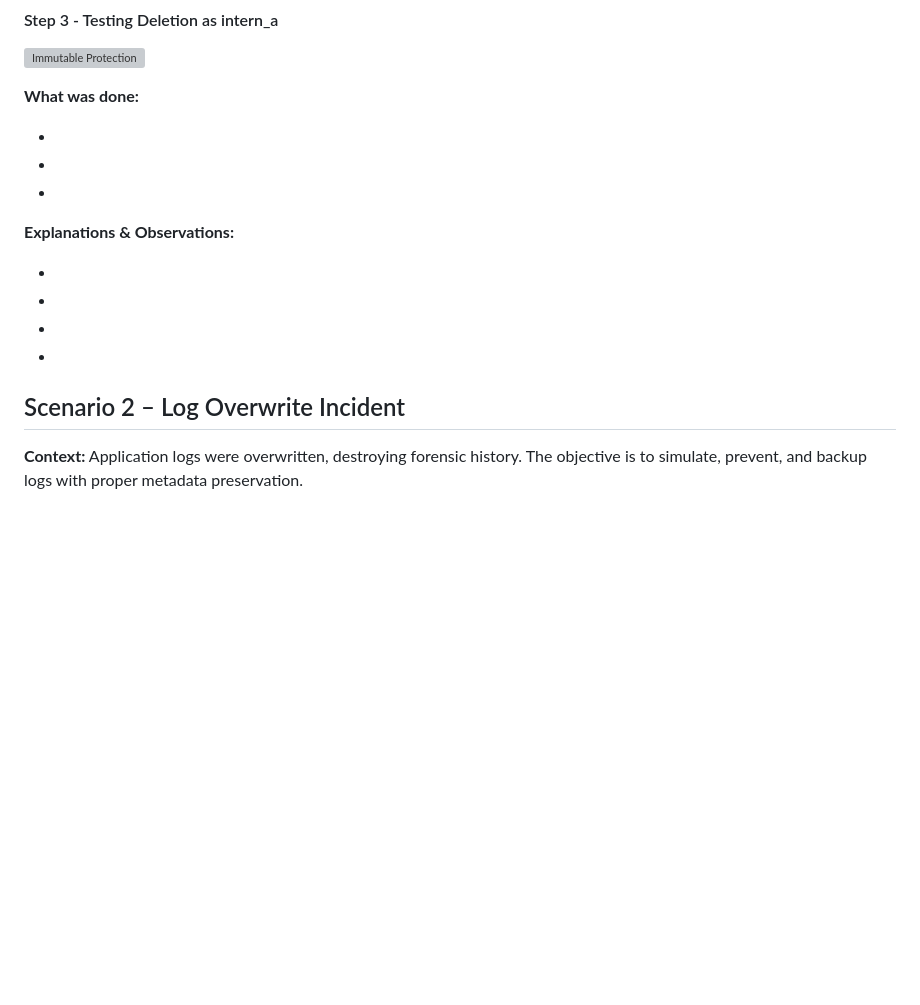
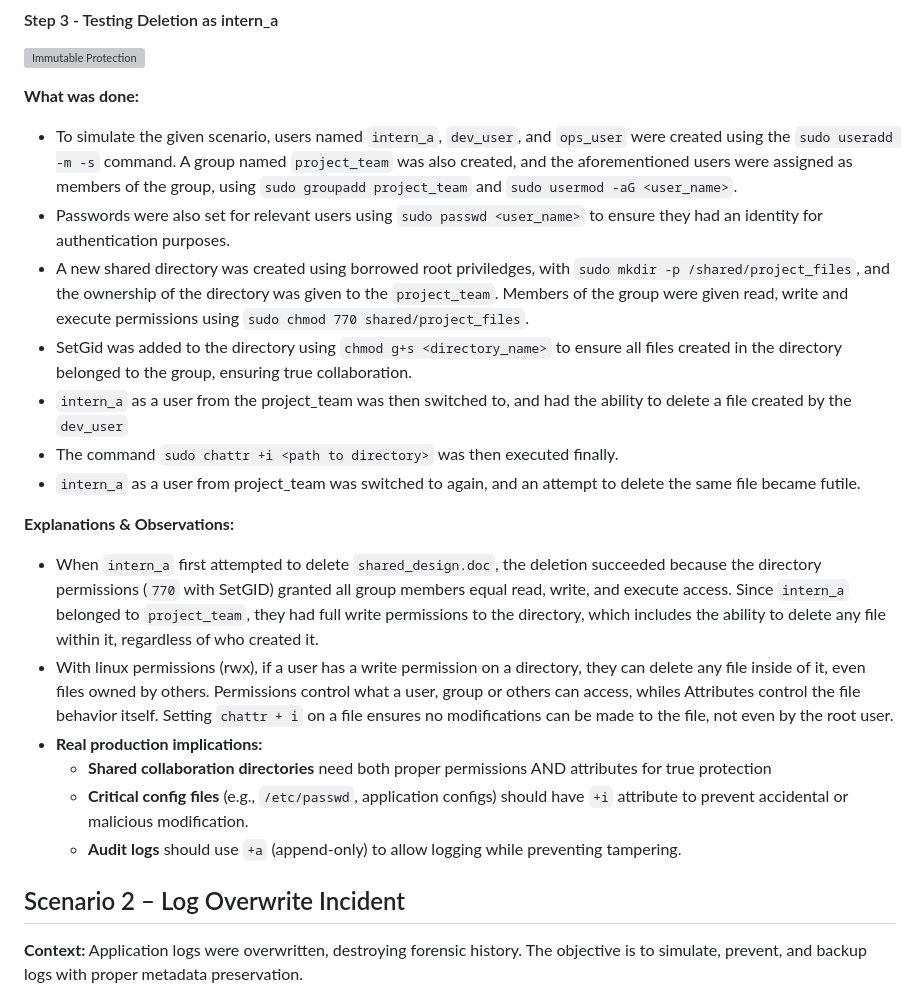
Before and after one commit to habibaadam/PR_DevSecOps, a Markdown page: DevSecOps_LinuxAssignment2/documentation.MD, the part around the change. Drawn GitHub-style; blank space fills up the shorter version; grey boxes are pictures that could not be loaded.

Commit message:
enhanced documentation for Scenario 1 with detailed steps on user creation, permissions, and file protection measures

```diff
--- a/DevSecOps_LinuxAssignment2/documentation.MD
+++ b/DevSecOps_LinuxAssignment2/documentation.MD
@@ -45,16 +45,22 @@ This documentation provides a complete walkthrough of Linux file security, permi
 
 **What was done:**
 
--
--
--
+- To simulate the given scenario, users named `intern_a`, `dev_user`, and `ops_user` were created using the `sudo useradd -m -s` command. A group named `project_team` was also created, and the aforementioned users were assigned as members of the group, using `sudo groupadd project_team` and `sudo usermod -aG <user_name>`.
+- Passwords were also set for relevant users using `sudo passwd <user_name>` to ensure they had an identity for authentication purposes.
+- A new shared directory was created using borrowed root priviledges, with `sudo mkdir -p /shared/project_files`, and the ownership of the directory was given to the `project_team`. Members of the group were given read, write and execute permissions using `sudo chmod 770 shared/project_files`.
+- SetGid was added to the directory using `chmod g+s <directory_name>` to ensure all files created in the directory belonged to the group, ensuring true collaboration.
+- `intern_a` as a user from the project_team was then switched to, and had the ability to delete a file created by the `dev_user`
+- The command `sudo chattr +i <path to directory>` was then executed finally.
+- `intern_a` as a user from project_team was switched to again, and an attempt to delete the same file became futile.
 
 **Explanations & Observations:**
 
--
--
--
--
+- When `intern_a` first attempted to delete `shared_design.doc`, the deletion succeeded because the directory permissions (`770` with SetGID) granted all group members equal read, write, and execute access. Since `intern_a` belonged to `project_team`, they had full write permissions to the directory, which includes the ability to delete any file within it, regardless of who created it.
+- With linux permissions (rwx), if a user has a write permission on a directory, they can delete any file inside of it, even files owned by others. Permissions control what a user, group or others can access, whiles Attributes control the file behavior itself. Setting `chattr + i` on a file ensures no modifications can be made to the file, not even by the root user.
+- **Real production implications:**
+  - **Shared collaboration directories** need both proper permissions AND attributes for true protection
+  - **Critical config files** (e.g., `/etc/passwd`, application configs) should have `+i` attribute to prevent accidental or malicious modification.
+  - **Audit logs** should use `+a` (append-only) to allow logging while preventing tampering.
 
 
 ## Scenario 2 – Log Overwrite Incident
```
